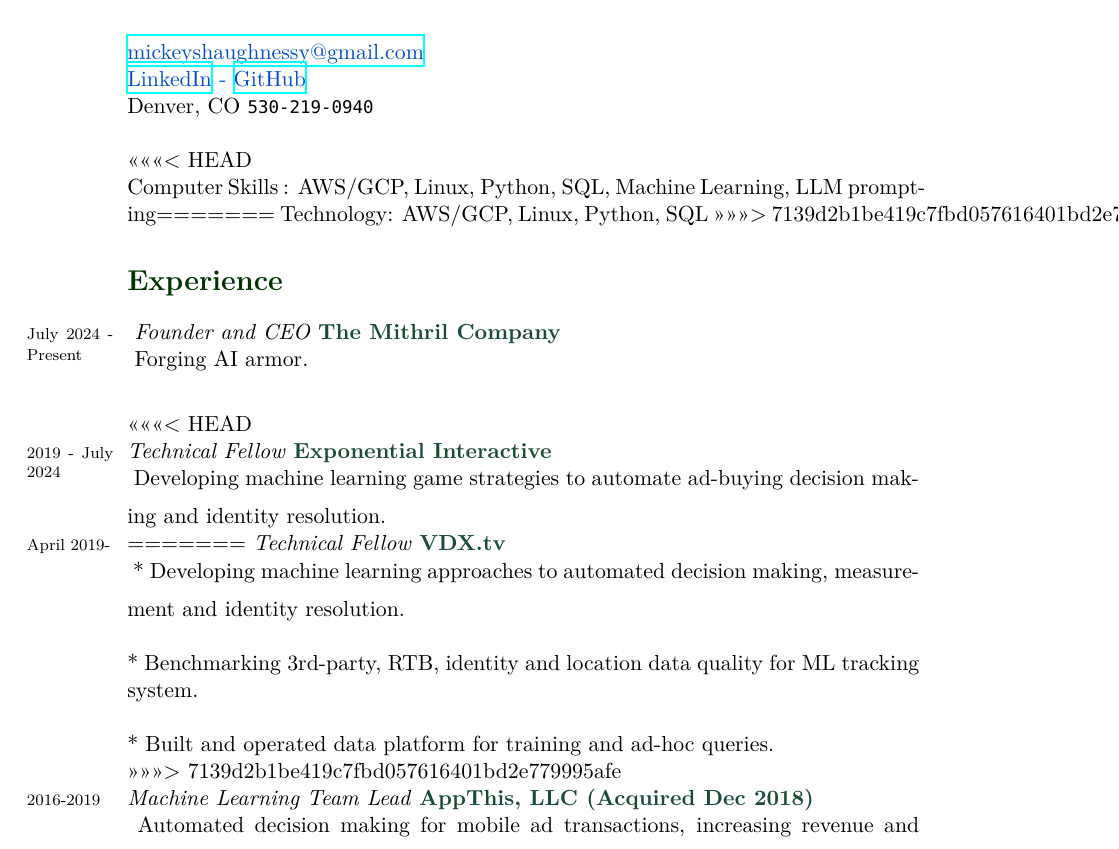
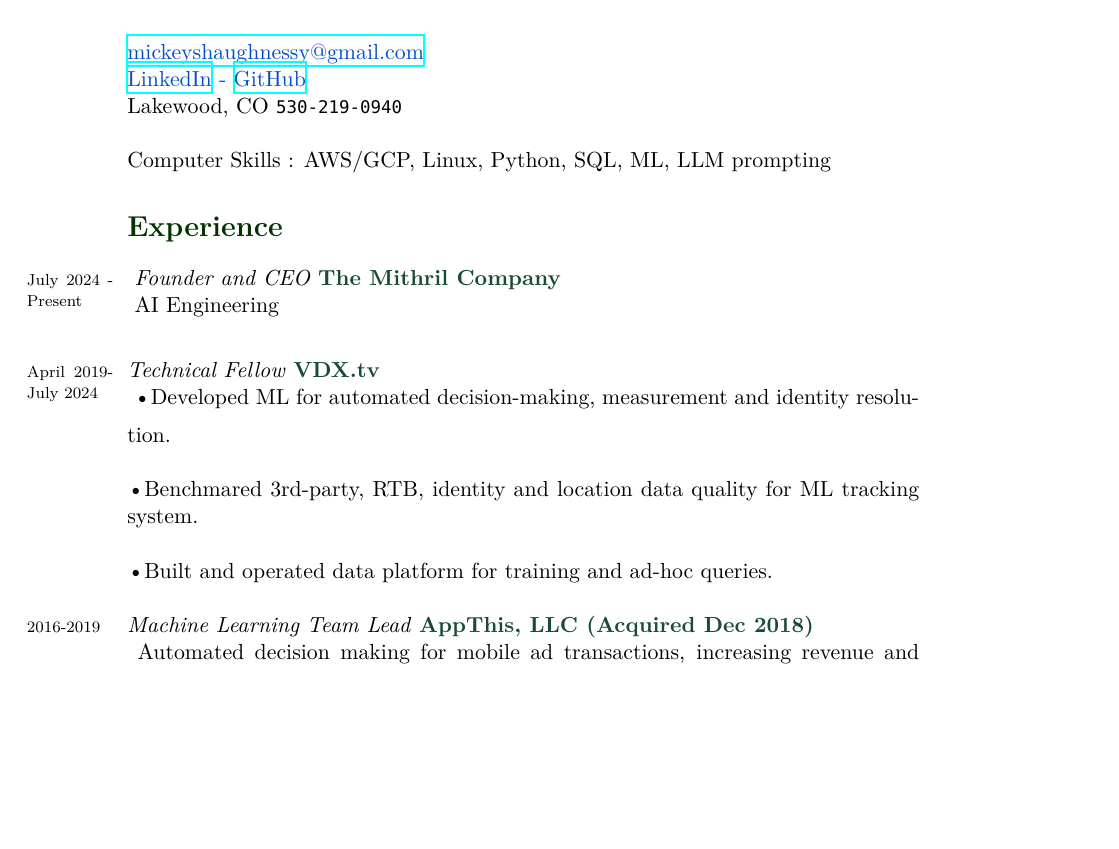
Before and after one commit to mickeyshaughnessy/Resume, a LaTeX CV (Resume_MS_xetex.tex): part of page 1 of 3, cut so that both start at the same text, the shorter picture padded with empty space. Compiled offline with XeLaTeX; a missing font is replaced by an installed copy or a similar font.

Commit message:
update resume

```diff
--- a/Resume_MS_xetex.tex
+++ b/Resume_MS_xetex.tex
@@ -74,7 +74,7 @@
 %\href{http://www.mickeyshaughnessy.com}{www.mickeyshaughnessy.com}
 }
 \\
-Denver, CO
+Lakewood, CO
 %U.S.A. \\%\\[.2cm]
 %Phone:
 \texttt{530-219-0940}\\
@@ -92,38 +92,23 @@
 %    {\color{mycolor1}\textbf{Data science and machine learning}} \singlespace
 % \texttt{  Python,  AWS, Redis, Git, Linux, SQL, Excel, Matlab, TeX, scikit-learn, RTB}
 %% \small{\textbf{\emph{Languages \& Software:}}
-<<<<<<< HEAD
 
-Computer Skills : AWS/GCP, Linux, Python, SQL, Machine Learning, LLM prompting%, scikit-learn, Spark, Solidity, Web3, Ethereum
-=======
-Technology: AWS/GCP, Linux, Python, SQL
-%, scikit-learn, Spark, Solidity, Web3, Ethereum
->>>>>>> 7139d2b1be419c7fbd057616401bd2e779995afe
-
+Computer Skills : AWS/GCP, Linux, Python, SQL, ML, LLM prompting
 \section*{\color{mycolor4}\textbf{Experience}}
 \noindent
 \years{July 2024 - Present}
 \emph{Founder and CEO }{\color{mycolor2}\textbf{The Mithril Company}}
 \newline \vspace{0.5em}
-Forging AI armor. \\
+AI Engineering\\
 
-<<<<<<< HEAD
-
-\years{2019 - July 2024}
-\emph{Technical Fellow }{\color{mycolor2}\textbf{Exponential Interactive}}
-\newline \vspace{0.5em}
-Developing machine learning game strategies to automate ad-buying decision making and identity resolution.\\
-=======
-\years{April 2019- }
+\years{April 2019- July 2024}
 \emph{Technical Fellow }{\color{mycolor2}\textbf{VDX.tv}}
 \newline \vspace{0.5em}
-* Developing machine learning approaches to automated decision making, measurement and identity resolution.\\
+ \textbullet Developed ML for automated decision-making, measurement and identity resolution.\\
 
-* Benchmarking 3rd-party, RTB, identity and location data quality for ML tracking system.\\
+ \textbullet Benchmared 3rd-party, RTB, identity and location data quality for ML tracking system.\\
 
-* Built and operated data platform for training and ad-hoc queries.\\
->>>>>>> 7139d2b1be419c7fbd057616401bd2e779995afe
-%------------------------------------------------------------------------------------------------ \\
+ \textbullet Built and operated data platform for training and ad-hoc queries.\\
 
 \years{2016-2019}
 \emph{Machine Learning Team Lead }{\color{mycolor2}\textbf{AppThis, LLC (Acquired Dec 2018)}}
```
Also changed, not shown: Resume_MS_xetex.pdf, 1 other file.
